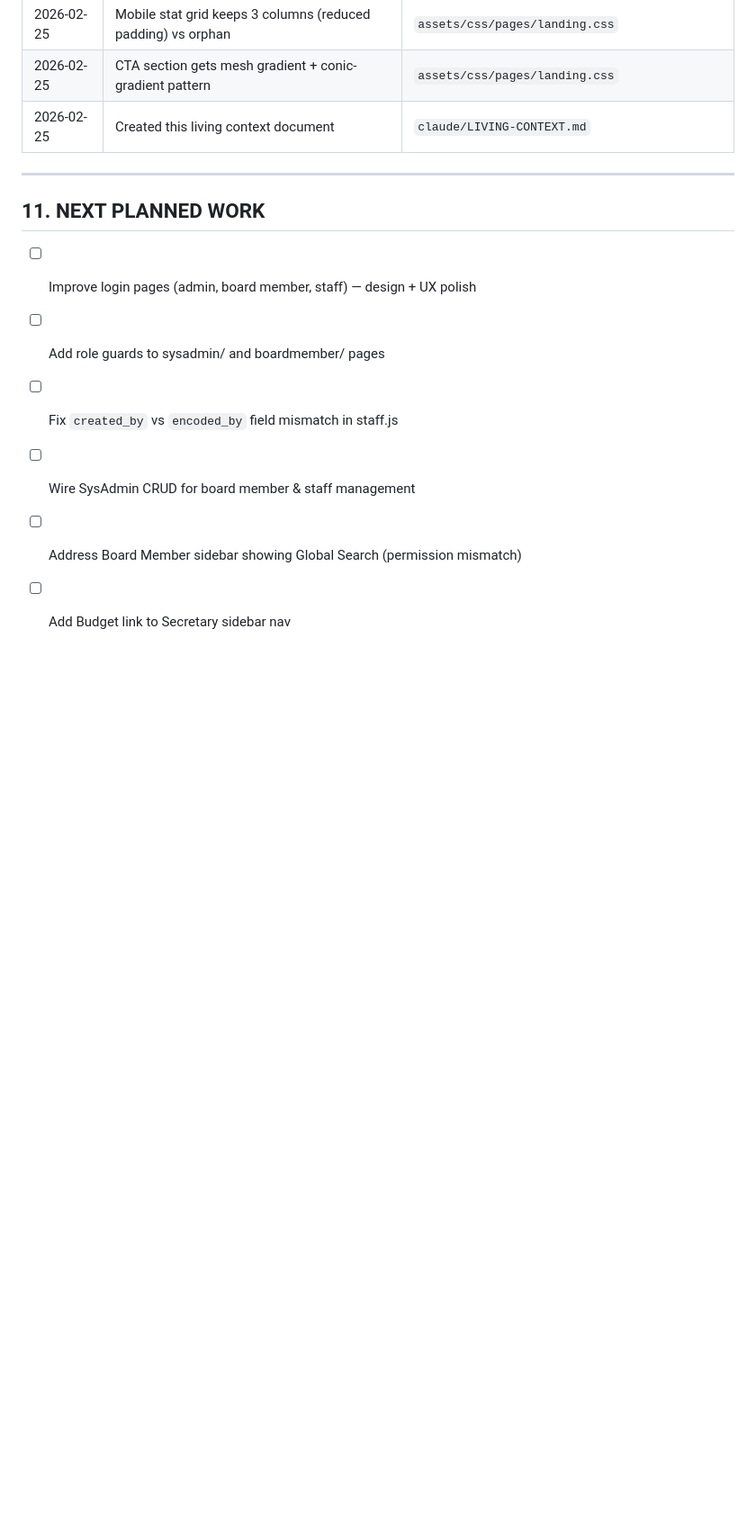
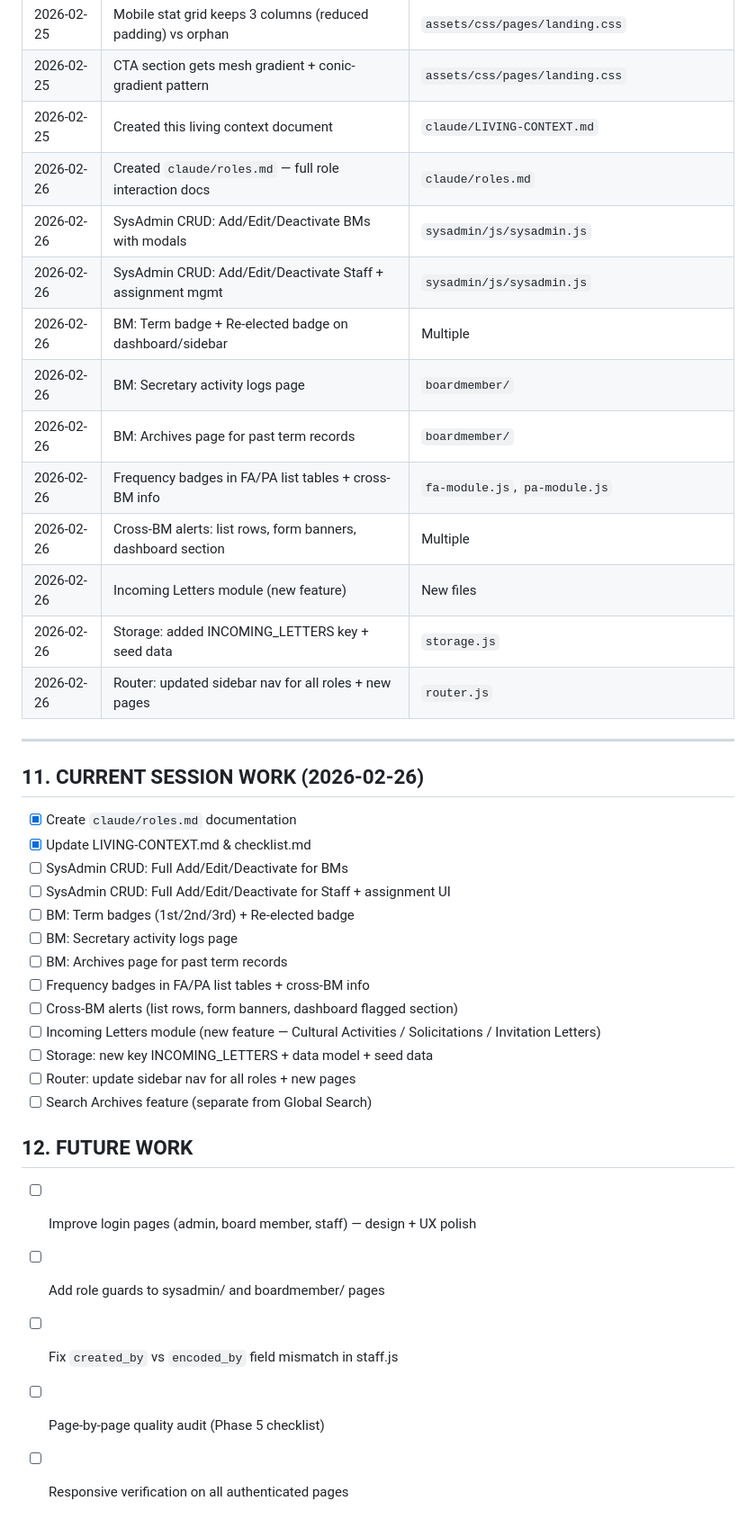
Before and after one commit to Innovator-Crews/OMSP-Document-Tracking-Monitoring, a Markdown page: claude/LIVING-CONTEXT.md, the part around one of its changes. Shown at 90% size. Rendered like a GitHub page; blank space fills up the shorter version.

```diff
--- a/claude/LIVING-CONTEXT.md
+++ b/claude/LIVING-CONTEXT.md
@@ -228,14 +230,40 @@ staff/js/staff.js                   ← Staff utility helpers
 | 2026-02-25 | Mobile stat grid keeps 3 columns (reduced padding) vs orphan | `assets/css/pages/landing.css` |
 | 2026-02-25 | CTA section gets mesh gradient + conic-gradient pattern | `assets/css/pages/landing.css` |
 | 2026-02-25 | Created this living context document | `claude/LIVING-CONTEXT.md` |
+| 2026-02-26 | Created `claude/roles.md` — full role interaction docs | `claude/roles.md` |
+| 2026-02-26 | SysAdmin CRUD: Add/Edit/Deactivate BMs with modals | `sysadmin/js/sysadmin.js` |
+| 2026-02-26 | SysAdmin CRUD: Add/Edit/Deactivate Staff + assignment mgmt | `sysadmin/js/sysadmin.js` |
+| 2026-02-26 | BM: Term badge + Re-elected badge on dashboard/sidebar | Multiple |
+| 2026-02-26 | BM: Secretary activity logs page | `boardmember/` |
+| 2026-02-26 | BM: Archives page for past term records | `boardmember/` |
+| 2026-02-26 | Frequency badges in FA/PA list tables + cross-BM info | `fa-module.js`, `pa-module.js` |
+| 2026-02-26 | Cross-BM alerts: list rows, form banners, dashboard section | Multiple |
+| 2026-02-26 | Incoming Letters module (new feature) | New files |
+| 2026-02-26 | Storage: added INCOMING_LETTERS key + seed data | `storage.js` |
+| 2026-02-26 | Router: updated sidebar nav for all roles + new pages | `router.js` |
 
 ---
 
-## 11. NEXT PLANNED WORK
+## 11. CURRENT SESSION WORK (2026-02-26)
+
+- [x] Create `claude/roles.md` documentation
+- [x] Update LIVING-CONTEXT.md & checklist.md
+- [ ] SysAdmin CRUD: Full Add/Edit/Deactivate for BMs
+- [ ] SysAdmin CRUD: Full Add/Edit/Deactivate for Staff + assignment UI
+- [ ] BM: Term badges (1st/2nd/3rd) + Re-elected badge
+- [ ] BM: Secretary activity logs page
+- [ ] BM: Archives page for past term records
+- [ ] Frequency badges in FA/PA list tables + cross-BM info
+- [ ] Cross-BM alerts (list rows, form banners, dashboard flagged section)
+- [ ] Incoming Letters module (new feature — Cultural Activities / Solicitations / Invitation Letters)
+- [ ] Storage: new key INCOMING_LETTERS + data model + seed data
+- [ ] Router: update sidebar nav for all roles + new pages
+- [ ] Search Archives feature (separate from Global Search)
+
+## 12. FUTURE WORK
 
 - [ ] Improve login pages (admin, board member, staff) — design + UX polish
 - [ ] Add role guards to sysadmin/ and boardmember/ pages
 - [ ] Fix `created_by` vs `encoded_by` field mismatch in staff.js
-- [ ] Wire SysAdmin CRUD for board member & staff management
-- [ ] Address Board Member sidebar showing Global Search (permission mismatch)
-- [ ] Add Budget link to Secretary sidebar nav
+- [ ] Page-by-page quality audit (Phase 5 checklist)
+- [ ] Responsive verification on all authenticated pages
```
Also changed, not shown: other parts of claude/LIVING-CONTEXT.md (+19 -17 lines), claude/checklist.md (+65 -7 lines), claude/roles.md (added, +264 -0 lines).
